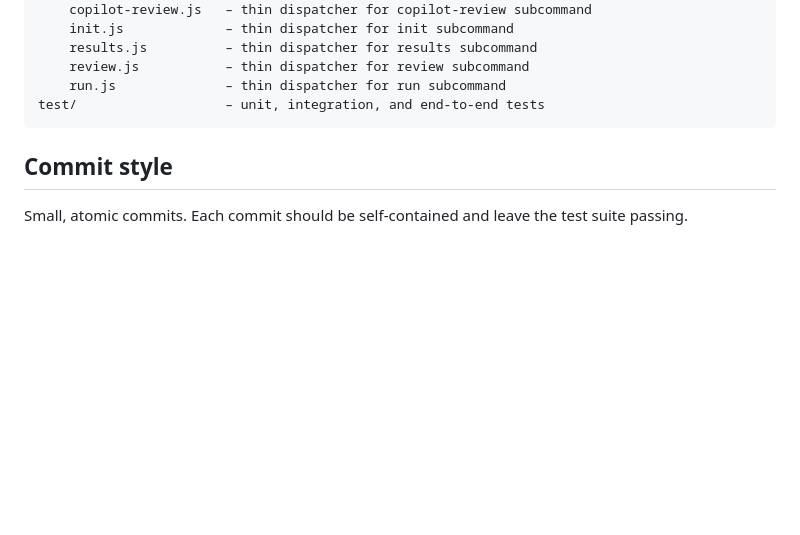
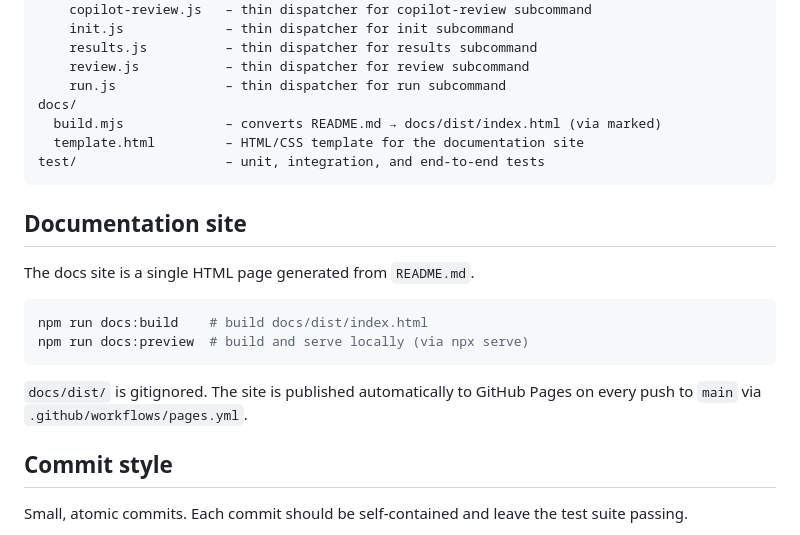
Before and after one commit to bence-toth/agent-benchmark, a Markdown page: CONTRIBUTING.md, the part around the change. Drawn GitHub-style; blank space fills up the shorter version.

Commit message:
docs: update CONTRIBUTING.md with docs site layout and scripts
Co-Authored-By: Claude Sonnet 4.6 <noreply@anthropic.com>

````diff
--- a/CONTRIBUTING.md
+++ b/CONTRIBUTING.md
@@ -89,8 +89,22 @@ lib/
     results.js          – thin dispatcher for results subcommand
     review.js           – thin dispatcher for review subcommand
     run.js              – thin dispatcher for run subcommand
+docs/
+  build.mjs             – converts README.md → docs/dist/index.html (via marked)
+  template.html         – HTML/CSS template for the documentation site
 test/                   – unit, integration, and end-to-end tests
 ```
+
+## Documentation site
+
+The docs site is a single HTML page generated from `README.md`.
+
+```bash
+npm run docs:build    # build docs/dist/index.html
+npm run docs:preview  # build and serve locally (via npx serve)
+```
+
+`docs/dist/` is gitignored. The site is published automatically to GitHub Pages on every push to `main` via `.github/workflows/pages.yml`.
 
 ## Commit style
 
````
